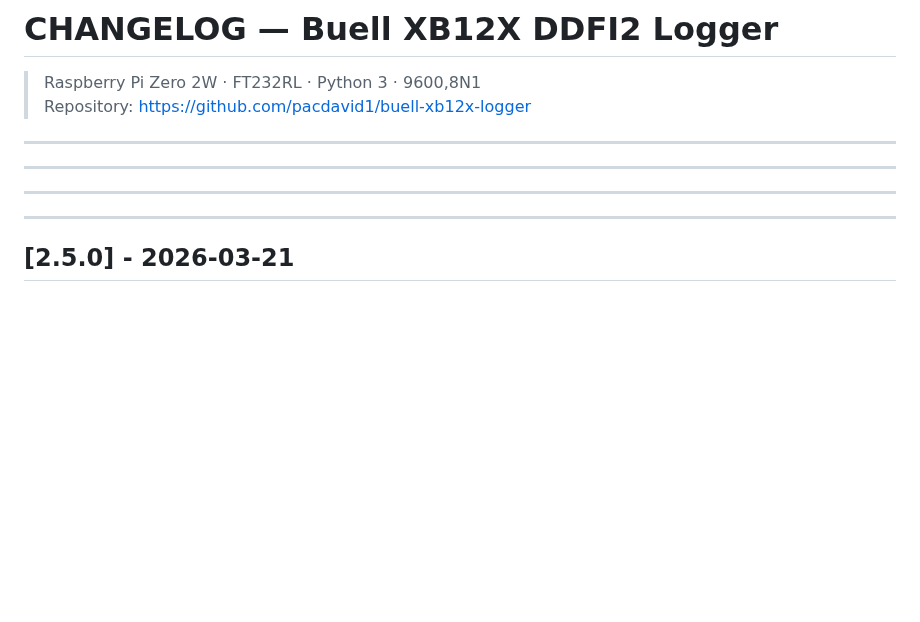
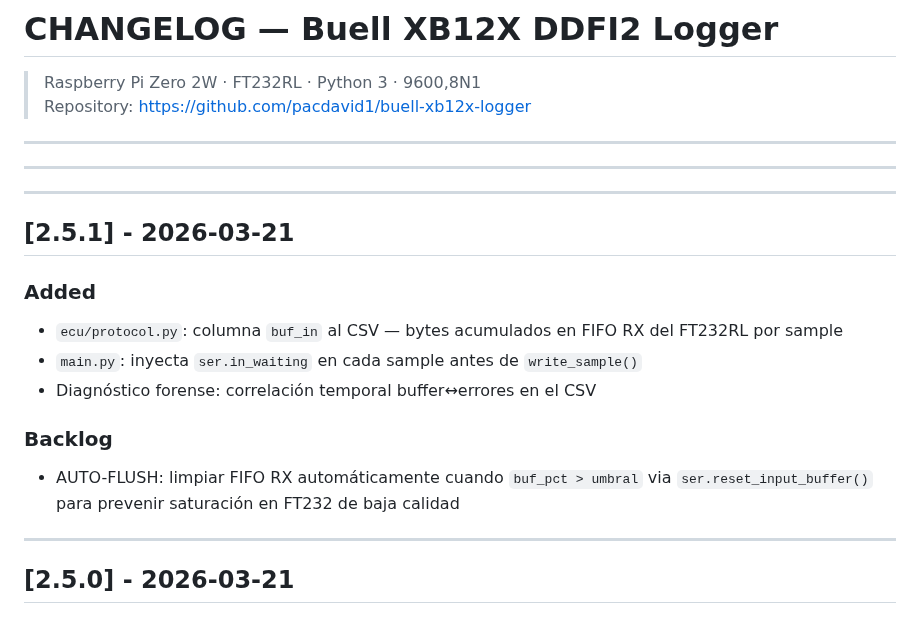
Before and after one commit to pacdavid1/buell-xb12x-logger, a Markdown page: CHANGELOG.md, the part around the change. Rendered like a GitHub page; blank space fills up the shorter version.

Commit message:
docs(changelog): v2.5.1 — buf_in en CSV + backlog auto-flush FIFO

```diff
--- a/CHANGELOG.md
+++ b/CHANGELOG.md
@@ -7,6 +7,15 @@
 
 ---
 
+## [2.5.1] - 2026-03-21
+
+### Added
+- `ecu/protocol.py`: columna `buf_in` al CSV — bytes acumulados en FIFO RX del FT232RL por sample
+- `main.py`: inyecta `ser.in_waiting` en cada sample antes de `write_sample()`
+- Diagnóstico forense: correlación temporal buffer↔errores en el CSV
+
+### Backlog
+- AUTO-FLUSH: limpiar FIFO RX automáticamente cuando `buf_pct > umbral` via `ser.reset_input_buffer()` para prevenir saturación en FT232 de baja calidad
 
 ---
 
```
Also changed, not shown: ARCHITECTURE.md (+1 -1 lines).
